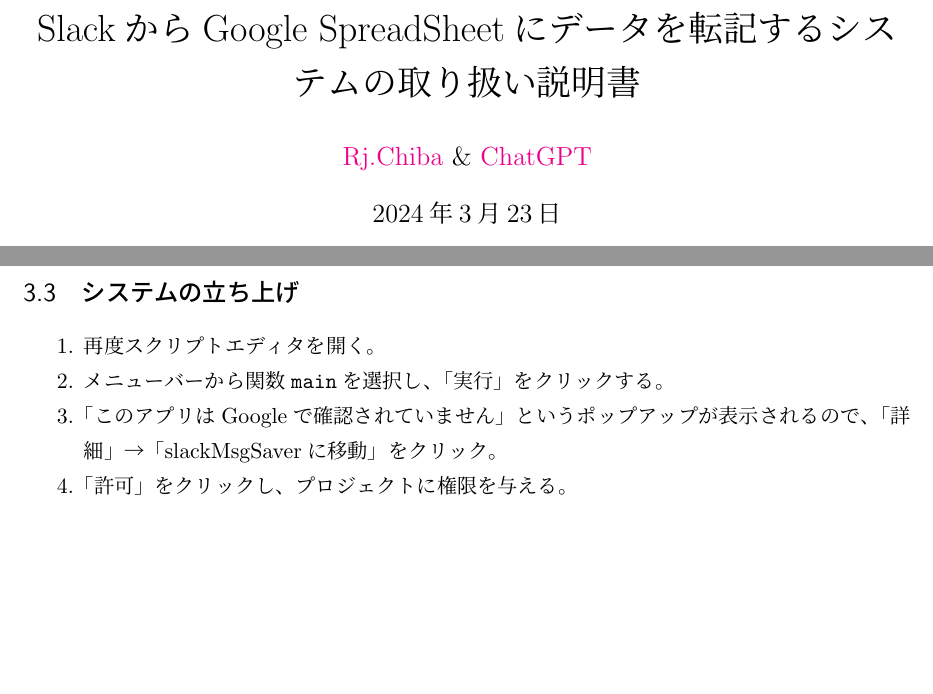
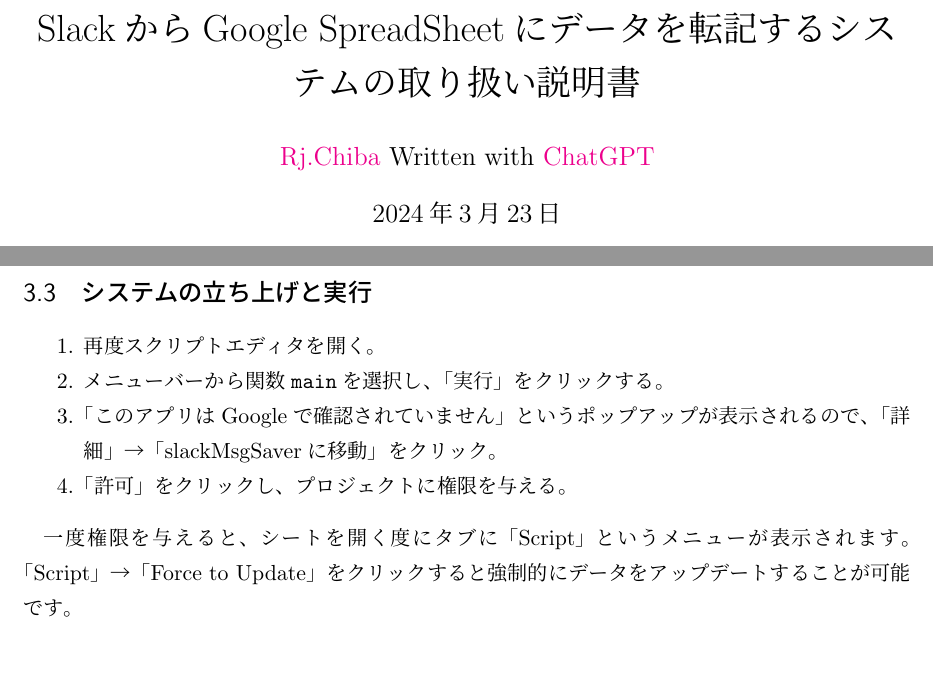
Before and after one commit to RjChiba/slackMsgSaver, a LaTeX document (manual/manual.tex): two parts of pages 1 and 3 of 3, joined at a grey line, cut so that both start at the same text. Compiled offline with pLaTeX and dvipdfmx.

Commit message:
update manual

```diff
--- a/manual/manual.tex
+++ b/manual/manual.tex
@@ -13,7 +13,7 @@
 
 \begin{document}
 \title{SlackからGoogle SpreadSheetにデータを転記するシステムの取り扱い説明書}
-\author{ \href{https://www.twitter.com/rj\_phys}{Rj.Chiba} \& \href{https://openai.com/blog/chatgpt}{ChatGPT} }
+\author{ \href{https://www.twitter.com/rj\_phys}{Rj.Chiba} Written with \href{https://openai.com/blog/chatgpt}{ChatGPT}}
 \date{\today}
 \maketitle
 
@@ -84,7 +84,7 @@
 \end{table}%
 \end{enumerate}
 
-\subsection{システムの立ち上げ}
+\subsection{システムの立ち上げと実行}
 \begin{enumerate}
 \item 再度スクリプトエディタを開く。
 \item メニューバーから関数\verb|main|を選択し、「実行」をクリックする。
@@ -92,5 +92,7 @@
 \item 「許可」をクリックし、プロジェクトに権限を与える。
 \end{enumerate}
 
+一度権限を与えると、シートを開く度にタブに「Script」というメニューが表示されます。
+「Script」→「Force to Update」をクリックすると強制的にデータをアップデートすることが可能です。
 
 \end{document}
```
Also changed, not shown: manual/manual.pdf.
